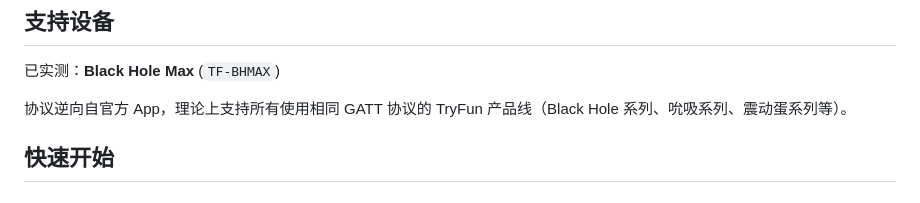
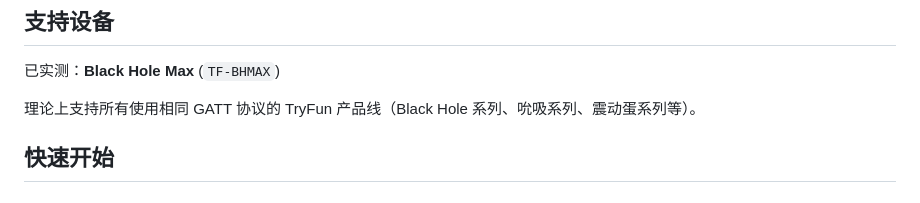
Before and after one commit to SolitaryJune/wycf_ble_mcp, a Markdown page: README.md, the part around the change. GitHub-like rendering.

```diff
--- a/README.md
+++ b/README.md
@@ -14,7 +14,7 @@
 
 已实测：**Black Hole Max** (`TF-BHMAX`)
 
-协议逆向自官方 App，理论上支持所有使用相同 GATT 协议的 TryFun 产品线（Black Hole 系列、吮吸系列、震动蛋系列等）。
+理论上支持所有使用相同 GATT 协议的 TryFun 产品线（Black Hole 系列、吮吸系列、震动蛋系列等）。
 
 ## 快速开始
 
```
